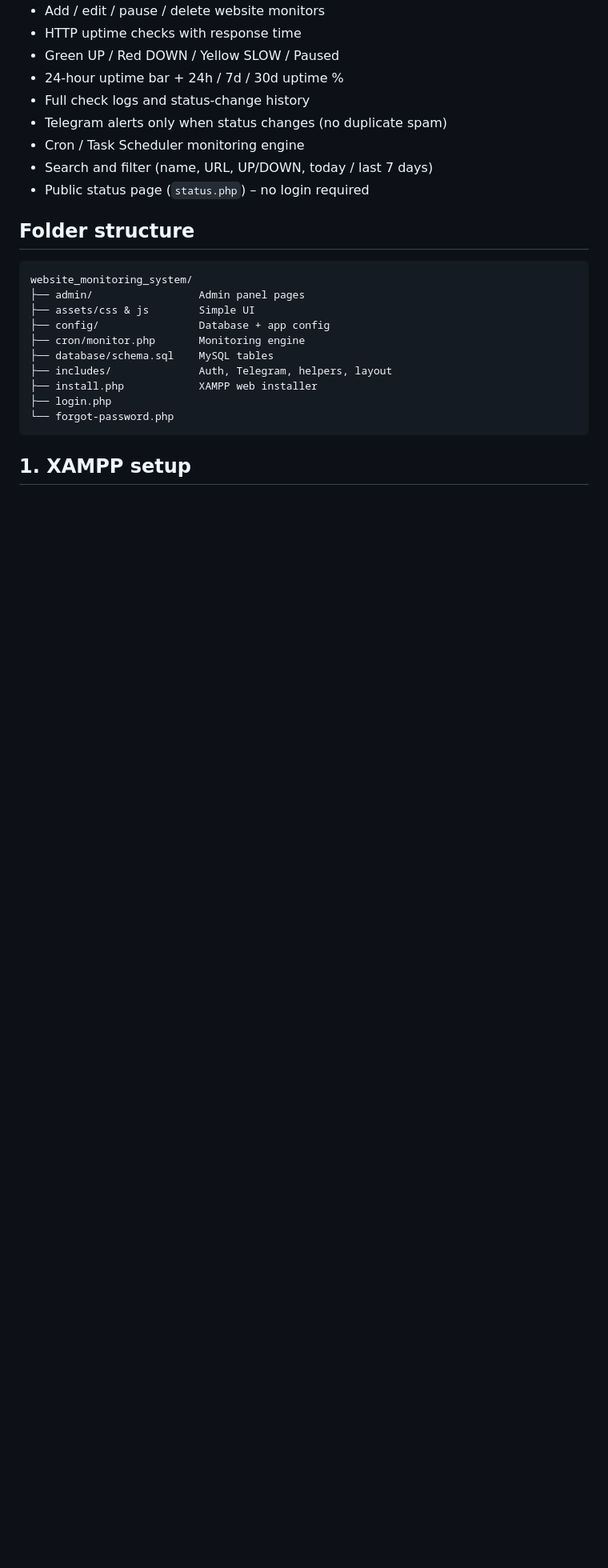
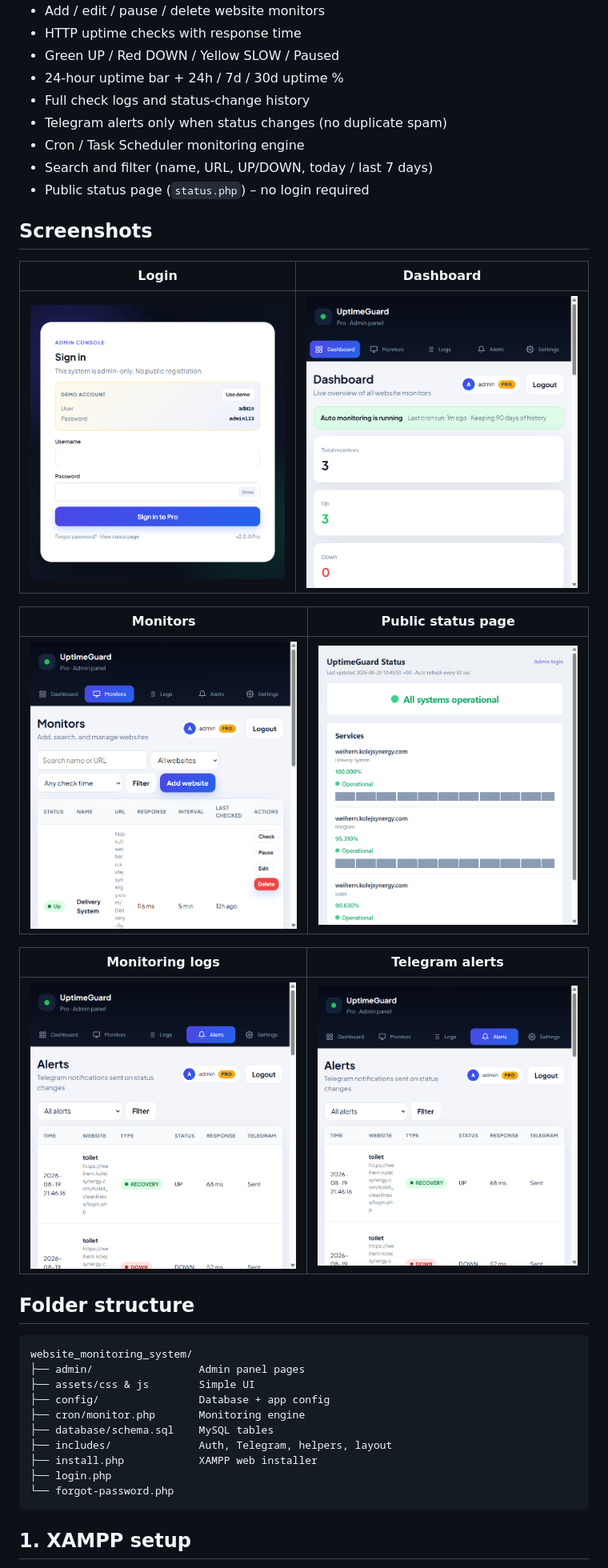
Before and after one commit to weihern08/website_monitoring_system, a Markdown page: README.md, the part around the change. Shown at 80% size. GitHub-like rendering; pictures changed too: docs/screenshots/01-login.png (added), docs/screenshots/02-dashboard.png (added), docs/screenshots/03-monitors.png (added); blank space fills up the shorter version.

Commit message:
Add README screenshot gallery with 6 app screenshots
Show login, dashboard, monitors, status page, logs, and alerts for GitHub visitors.

Co-authored-by: Cursor <cursoragent@cursor.com>

````diff
--- a/README.md
+++ b/README.md
@@ -25,6 +25,20 @@ Admin-only uptime monitor with Telegram alerts (UptimeRobot-style).
 - Cron / Task Scheduler monitoring engine
 - Search and filter (name, URL, UP/DOWN, today / last 7 days)
 - Public status page (`status.php`) – no login required
+
+## Screenshots
+
+| Login | Dashboard |
+|:---:|:---:|
+| ![Login page](docs/screenshots/01-login.png) | ![Dashboard](docs/screenshots/02-dashboard.png) |
+
+| Monitors | Public status page |
+|:---:|:---:|
+| ![Monitors list](docs/screenshots/03-monitors.png) | ![Status page](docs/screenshots/04-status-page.png) |
+
+| Monitoring logs | Telegram alerts |
+|:---:|:---:|
+| ![Logs](docs/screenshots/05-logs.png) | ![Alerts](docs/screenshots/06-alerts.png) |
 
 ## Folder structure
 ```
````
